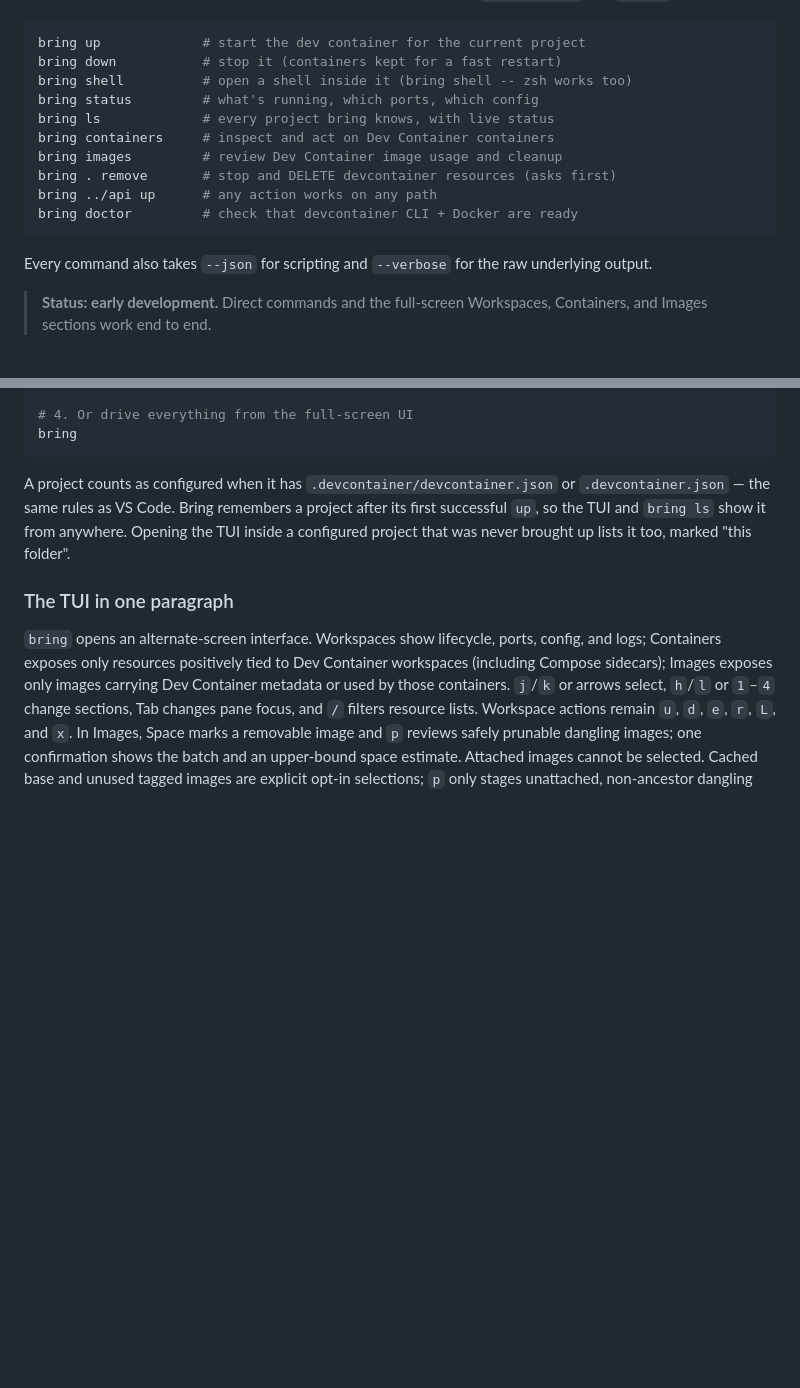
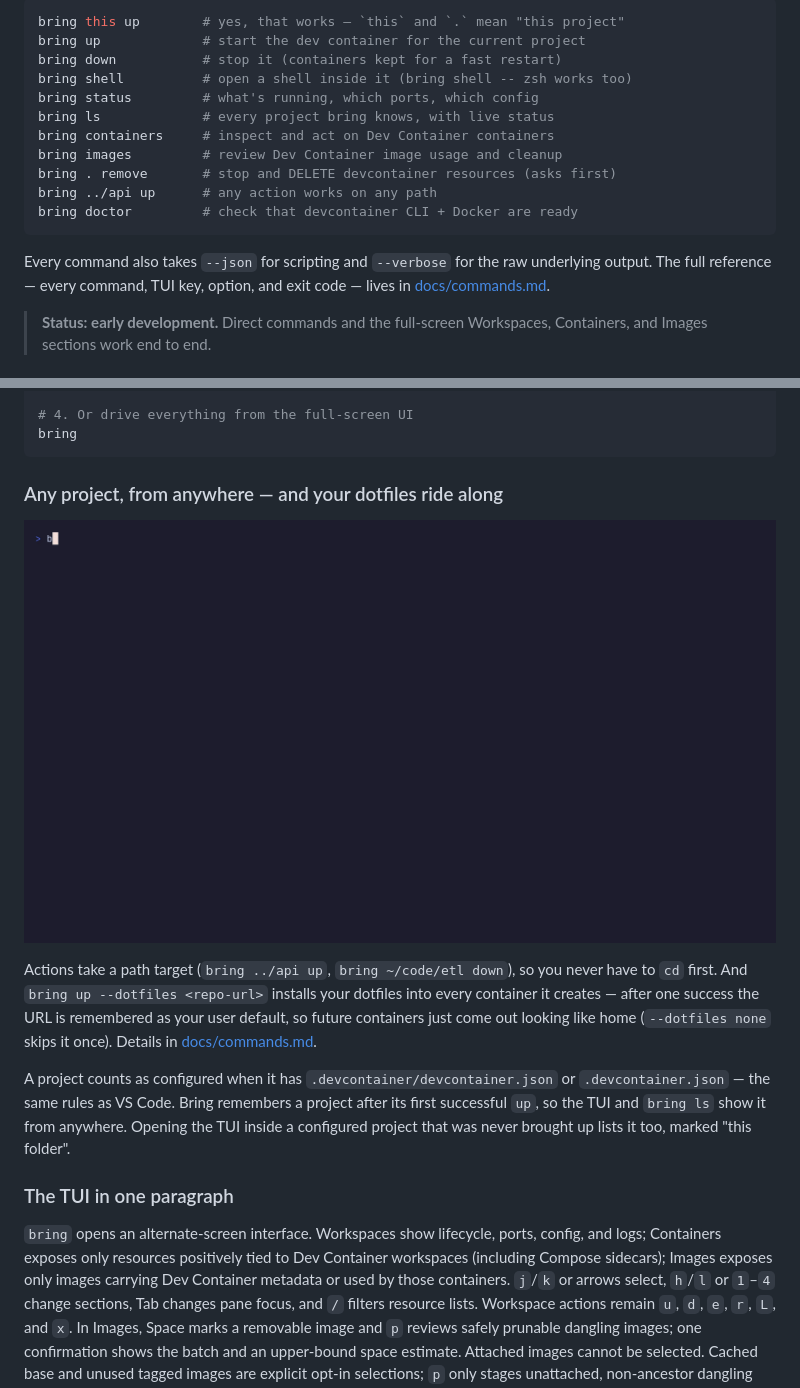
Before and after one commit to RitvikCS/bring, a Markdown page: README.md, 2 parts joined by grey strips. Drawn GitHub-style; pictures changed too: demo/bring-lifecycle.gif (added); blank space fills up the shorter version.

````diff
--- a/README.md
+++ b/README.md
@@ -8,4 +10,5 @@ the underlying `devcontainer` and `docker` syntax.
 ```sh
+bring this up        # yes, that works — `this` and `.` mean "this project"
 bring up             # start the dev container for the current project
 bring down           # stop it (containers kept for a fast restart)
 bring shell          # open a shell inside it (bring shell -- zsh works too)
@@ -19,7 +22,8 @@ bring doctor         # check that devcontainer CLI + Docker are ready
 ```
 
 Every command also takes `--json` for scripting and `--verbose` for the raw
-underlying output.
+underlying output. The full reference — every command, TUI key, option, and
+exit code — lives in [docs/commands.md](docs/commands.md).
 
 > **Status: early development.** Direct commands and the full-screen
 > Workspaces, Containers, and Images sections work end to end.
@@ -70,6 +74,17 @@ bring down           # stop, keeping the container for a fast restart
 # 4. Or drive everything from the full-screen UI
 bring
 ```
+
+### Any project, from anywhere — and your dotfiles ride along
+
+![bring lifecycle — ls, path targets, remove confirmation, dotfiles shell](https://raw.githubusercontent.com/RitvikCS/bring/main/demo/bring-lifecycle.gif)
+
+Actions take a path target (`bring ../api up`, `bring ~/code/etl down`), so
+you never have to `cd` first. And `bring up --dotfiles <repo-url>` installs
+your dotfiles into every container it creates — after one success the URL is
+remembered as your user default, so future containers just come out looking
+like home (`--dotfiles none` skips it once). Details in
+[docs/commands.md](docs/commands.md#dotfiles).
 
 A project counts as configured when it has
 `.devcontainer/devcontainer.json` or `.devcontainer.json` — the same rules
````
Also changed, not shown: other parts of README.md (+2 -0 lines), CHANGELOG.md (+7 -0 lines), docs/commands.md (added, +168 -0 lines), 1 other file.
